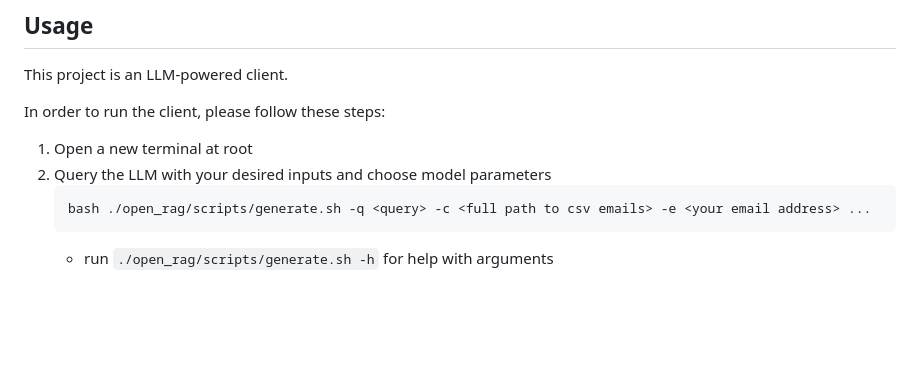
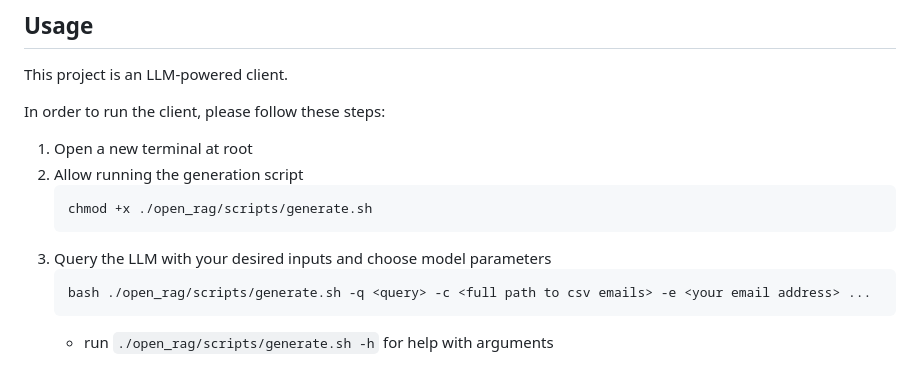
Before and after one commit to Rohit-K814307/open_rag, a Markdown page: README.md, the part around the change. Rendered like a GitHub page; blank space fills up the shorter version.

````diff
--- a/README.md
+++ b/README.md
@@ -118,7 +118,11 @@ This project is an LLM-powered client.
 In order to run the client, please follow these steps:
 
 1. Open a new terminal at root
-2. Query the LLM with your desired inputs and choose model parameters
+2. Allow running the generation script
+    ```sh
+    chmod +x ./open_rag/scripts/generate.sh
+    ```
+3. Query the LLM with your desired inputs and choose model parameters
     ```sh
     bash ./open_rag/scripts/generate.sh -q <query> -c <full path to csv emails> -e <your email address> ...
     ```
````
